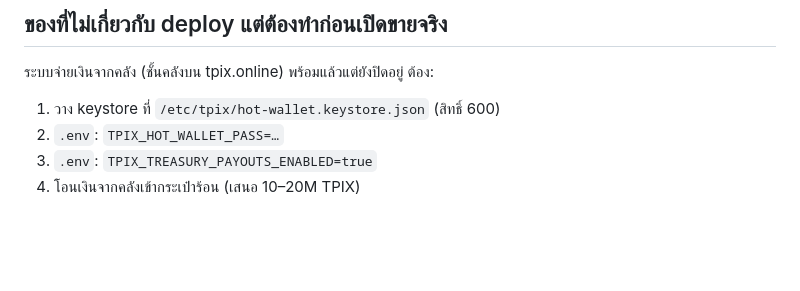
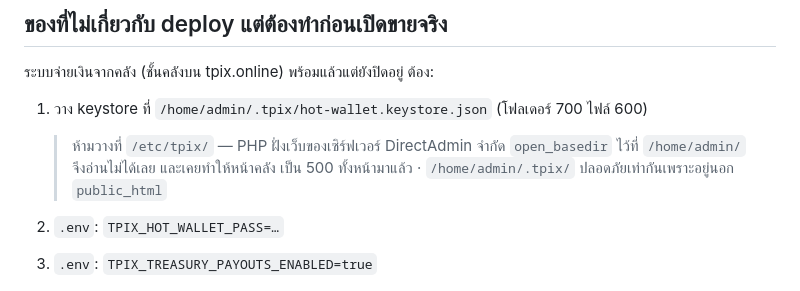
Before and after one commit to xjanova/TPIX-Coin, a Markdown page: docs/DEPLOY-CONTRACTS-RUNBOOK.md, the part around the change. Drawn GitHub-style; blank space fills up the shorter version.

Commit message:
docs: แก้พาธ keystore ในคู่มือ deploy ให้อยู่ใน open_basedir
/etc/tpix/ อ่านจากฝั่งเว็บไม่ได้ (open_basedir จำกัดที่ /home/admin/) และเคย
ทำให้หน้าคลังเป็น 500 ทั้งหน้ามาแล้ว

Co-Authored-By: Claude Opus 5 <noreply@anthropic.com>

```diff
--- a/docs/DEPLOY-CONTRACTS-RUNBOOK.md
+++ b/docs/DEPLOY-CONTRACTS-RUNBOOK.md
@@ -106,7 +106,12 @@ npx hardhat run scripts/deploy-dex.js --network tpix
 
 ระบบจ่ายเงินจากคลัง (ชั้นคลังบน tpix.online) พร้อมแล้วแต่ยังปิดอยู่ ต้อง:
 
-1. วาง keystore ที่ `/etc/tpix/hot-wallet.keystore.json` (สิทธิ์ 600)
+1. วาง keystore ที่ `/home/admin/.tpix/hot-wallet.keystore.json` (โฟลเดอร์ 700 ไฟล์ 600)
+
+   > ห้ามวางที่ `/etc/tpix/` — PHP ฝั่งเว็บของเซิร์ฟเวอร์ DirectAdmin จำกัด
+   > `open_basedir` ไว้ที่ `/home/admin/` จึงอ่านไม่ได้เลย และเคยทำให้หน้าคลัง
+   > เป็น 500 ทั้งหน้ามาแล้ว · `/home/admin/.tpix/` ปลอดภัยเท่ากันเพราะอยู่นอก
+   > `public_html`
 2. `.env`: `TPIX_HOT_WALLET_PASS=…`
 3. `.env`: `TPIX_TREASURY_PAYOUTS_ENABLED=true`
 4. โอนเงินจากคลังเข้ากระเป๋าร้อน (เสนอ 10–20M TPIX)
```
